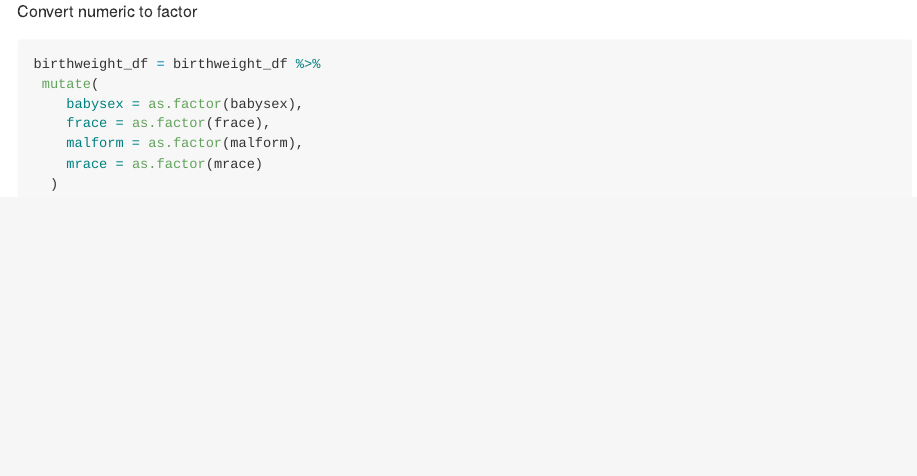
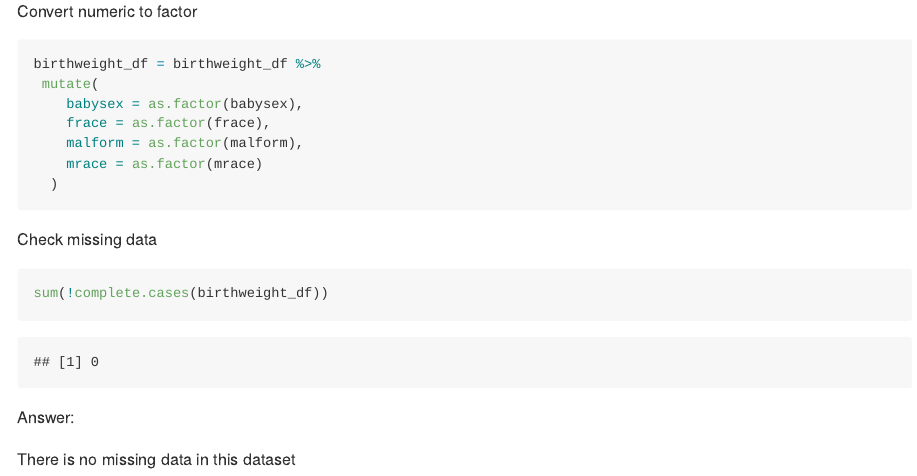
Before and after one commit to ZuoqiaoCui/P8105_hw6_zc2610, an R Markdown document (p8105_hw6_zc2610.Rmd): the page in a window 1100 px wide, from 2050 px down. The pictures show the output file p8105_hw6_zc2610.md that the author committed with the source, drawn offline in the style of GitHub; long lines of code are wrapped.

Commit message:
Check missing data

````diff
--- a/p8105_hw6_zc2610.Rmd
+++ b/p8105_hw6_zc2610.Rmd
@@ -75,3 +75,13 @@ birthweight_df = birthweight_df %>%
     mrace = as.factor(mrace)
   )
 ```
+
+Check missing data
+
+```{r}
+sum(!complete.cases(birthweight_df))
+```
+
+Answer:
+
+There is no missing data in this dataset
````
Also changed, not shown: p8105_hw6_zc2610.md.
